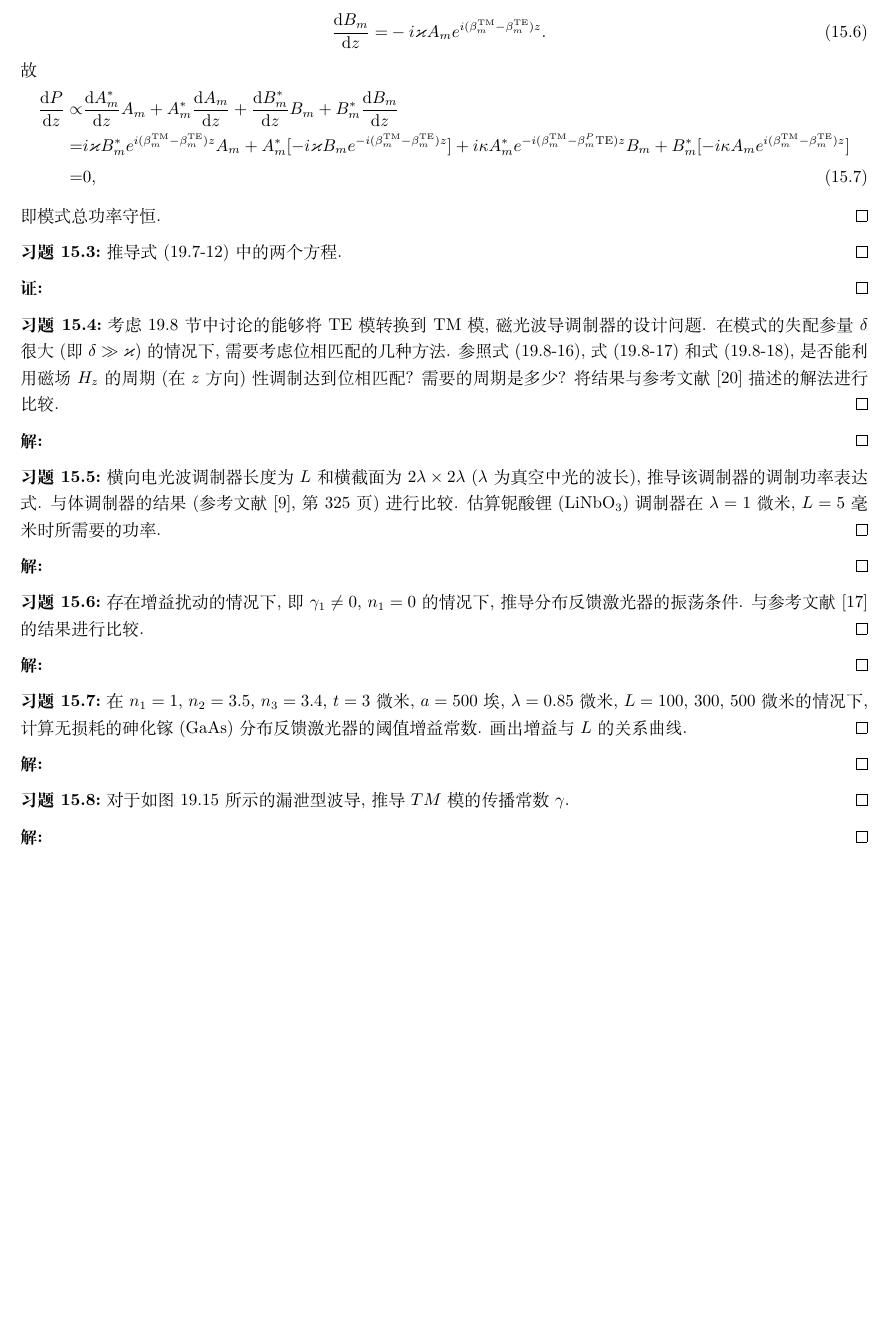
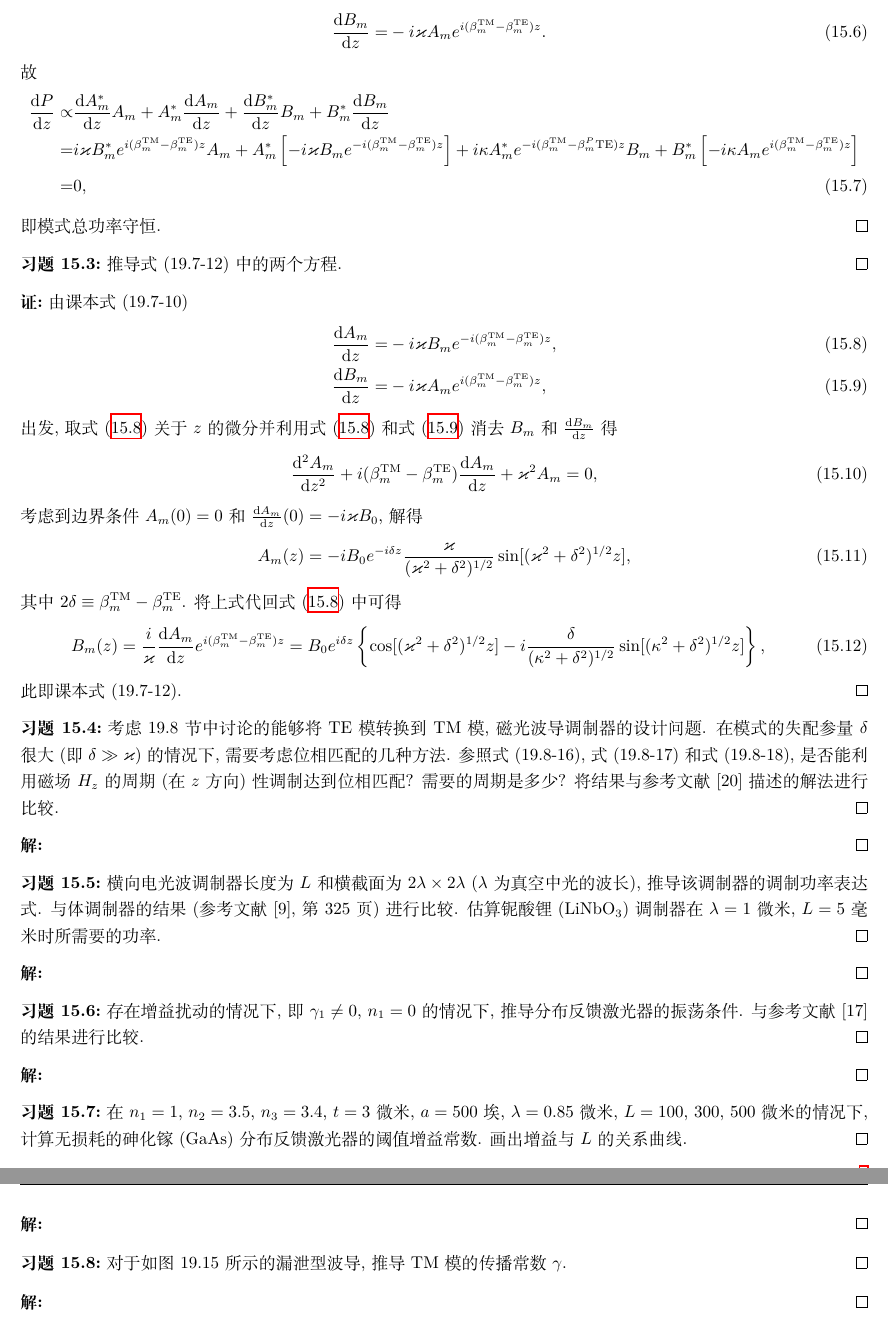
Before and after one commit to Chen-Jialin/Quantum-Electronics-Assignments, a LaTeX document (chap-19.tex): part of page 2 of 2 before the commit and two parts of pages 2 and 3 of 3 after it, the two joined at a grey line, cut so that both start at the same text, the shorter picture padded with empty space. Compiled offline with XeLaTeX.

Commit message:
19.3 finished

```diff
--- a/chap-19.tex
+++ b/chap-19.tex
@@ -52,7 +52,7 @@
     故
     \begin{align}
         \notag\frac{\mathrm{d}P}{\mathrm{d}z}\propto&\frac{\mathrm{d}A_m^*}{\mathrm{d}z}A_m+A_m^*\frac{\mathrm{d}A_m}{\mathrm{d}z}+\frac{\mathrm{d}B_m^*}{\mathrm{d}z}B_m+B_m^*\frac{\mathrm{d}B_m}{\mathrm{d}z}\\
-        \notag=&i\varkappa B_m^*e^{i(\beta_m^{\text{TM}}-\beta_m^{\text{TE}})z}A_m+A_m^*[-i\varkappa B_me^{-i(\beta_m^{\text{TM}}-\beta_m^{\text{TE}})z}]+i\kappa A_m^*e^{-i(\beta_m^{\text{TM}}-\beta_m^P\text{TE})z}B_m+B_m^*[-i\kappa A_me^{i(\beta_m^{\text{TM}}-\beta_m^{\text{TE}})z}]\\
+        \notag=&i\varkappa B_m^*e^{i(\beta_m^{\text{TM}}-\beta_m^{\text{TE}})z}A_m+A_m^*\left[-i\varkappa B_me^{-i(\beta_m^{\text{TM}}-\beta_m^{\text{TE}})z}\right]+i\kappa A_m^*e^{-i(\beta_m^{\text{TM}}-\beta_m^P\text{TE})z}B_m+B_m^*\left[-i\kappa A_me^{i(\beta_m^{\text{TM}}-\beta_m^{\text{TE}})z}\right]\\
         =&0,
     \end{align}
     即模式总功率守恒.
@@ -62,7 +62,27 @@
     推导式 (19.7-12) 中的两个方程.
 \end{exe}
 \begin{pf}
-
+    由课本式 (19.7-10)
+    \begin{align}
+        \label{19.3-1}
+        \frac{\mathrm{d}A_m}{\mathrm{d}z}=&-i\varkappa B_me^{-i(\beta_m^{\text{TM}}-\beta_m^{\text{TE}})z},\\
+        \label{19.3-2}
+        \frac{\mathrm{d}B_m}{\mathrm{d}z}=&-i\varkappa A_me^{i(\beta_m^{\text{TM}}-\beta_m^{\text{TE}})z},
+    \end{align}
+    出发, 取式 \eqref{19.3-1} 关于 $z$ 的微分并利用式 \eqref{19.3-1} 和式 \eqref{19.3-2} 消去 $B_m$ 和 $\frac{\mathrm{d}B_m}{\mathrm{d}z}$ 得
+    \begin{align}
+        \frac{\mathrm{d}^2A_m}{\mathrm{d}z^2}+i(\beta_m^{\text{TM}}-\beta_m^{\text{TE}})\frac{\mathrm{d}A_m}{\mathrm{d}z}+\varkappa^2A_m=0,
+    \end{align}
+    考虑到边界条件 $A_m(0)=0$ 和 $\frac{\mathrm{d}A_m}{\mathrm{d}z}(0)=-i\varkappa B_0$, 解得
+    \begin{align}
+        A_m(z)=-iB_0e^{-i\delta z}\frac{\varkappa}{(\varkappa^2+\delta^2)^{1/2}}\sin[(\varkappa^2+\delta^2)^{1/2}z],
+    \end{align}
+    其中 $2\delta\equiv\beta_m^{\text{TM}}-\beta_m^{\text{TE}}$.
+    将上式代回式 \eqref{19.3-1} 中可得
+    \begin{align}
+        B_m(z)=\frac{i}{\varkappa}\frac{\mathrm{d}A_m}{\mathrm{d}z}e^{i(\beta_m^{\text{TM}}-\beta_m^{\text{TE}})z}=B_0e^{i\delta z}\left\{\cos[(\varkappa^2+\delta^2)^{1/2}z]-i\frac{\delta}{(\kappa^2+\delta^2)^{1/2}}\sin[(\kappa^2+\delta^2)^{1/2}z]\right\},
+    \end{align}
+    此即课本式 (19.7-12).
 \end{pf}
 
 \begin{exe}
```
Also changed, not shown: chap-19.tex (2 more changed lines).
